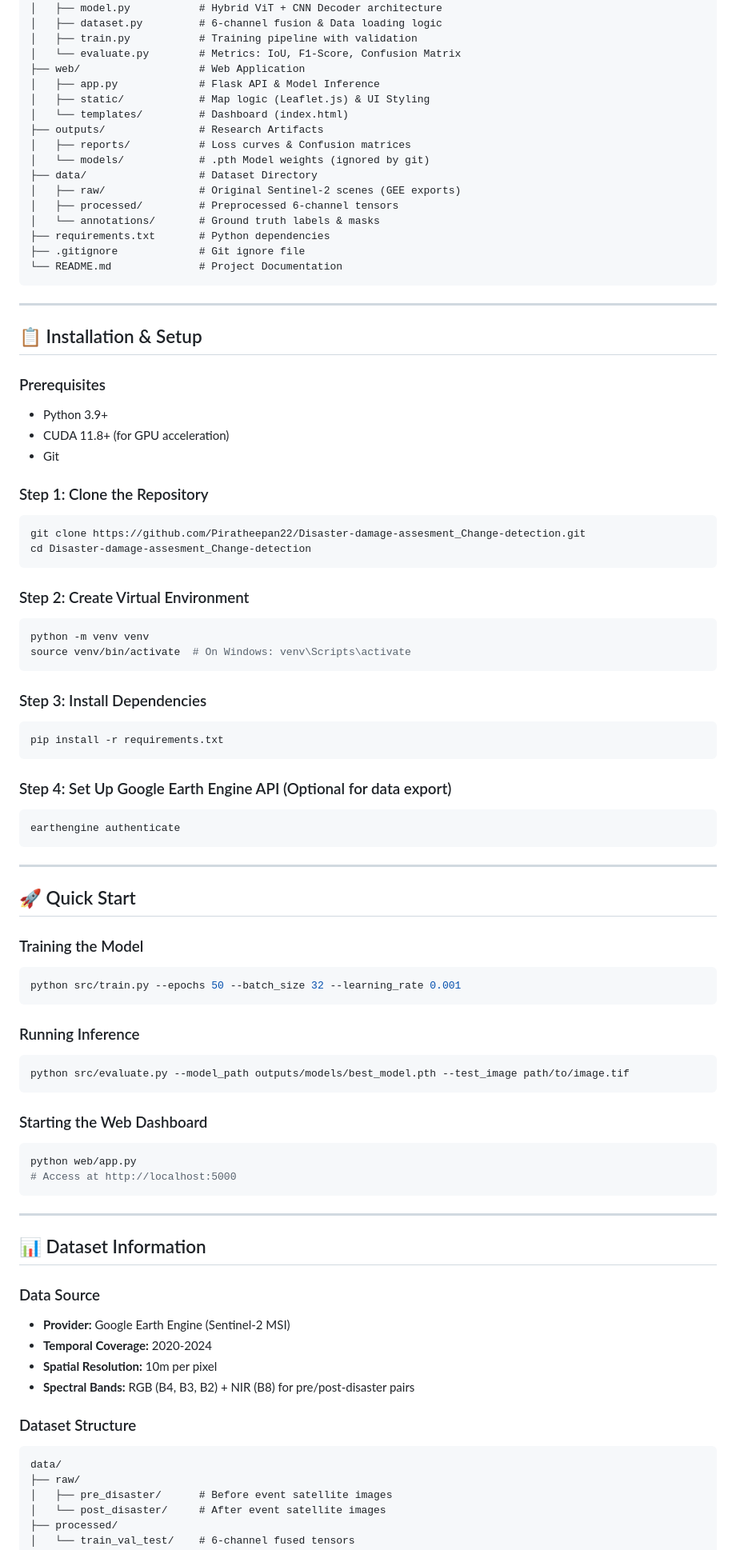
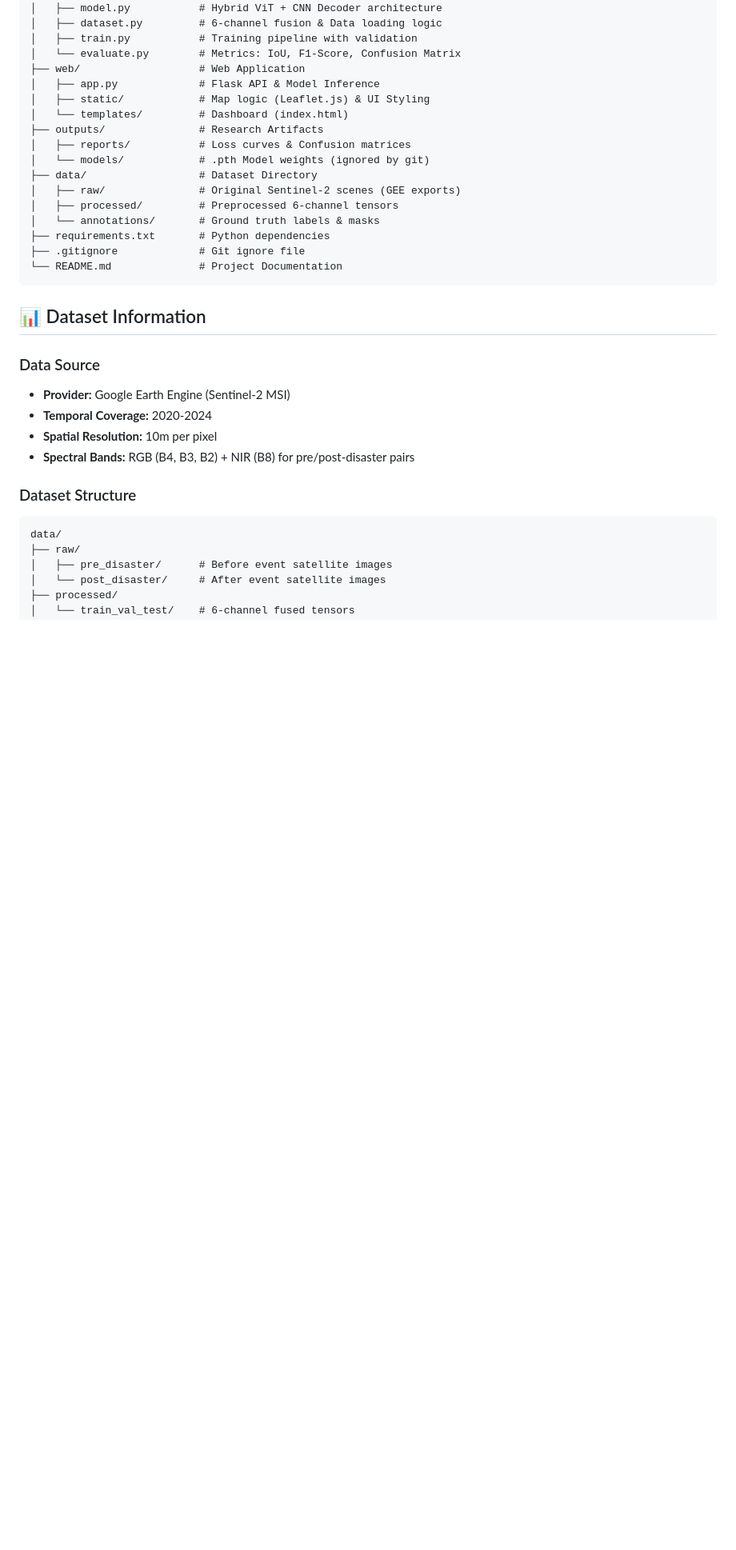
Before and after one commit to Piratheepan22/Disaster-damage-assesment_Change-detection, a Markdown page: README.md, the part around one of its changes. Shown at 80% size. Drawn GitHub-style; blank space fills up the shorter version.

````diff
--- a/README.md
+++ b/README.md
@@ -65,59 +65,6 @@ DisasterVisionPro/
 └── README.md              # Project Documentation
 ```
 
----
-
-## 📋 Installation & Setup
-
-### Prerequisites
-- Python 3.9+
-- CUDA 11.8+ (for GPU acceleration)
-- Git
-
-### Step 1: Clone the Repository
-```bash
-git clone https://github.com/Piratheepan22/Disaster-damage-assesment_Change-detection.git
-cd Disaster-damage-assesment_Change-detection
-```
-
-### Step 2: Create Virtual Environment
-```bash
-python -m venv venv
-source venv/bin/activate  # On Windows: venv\Scripts\activate
-```
-
-### Step 3: Install Dependencies
-```bash
-pip install -r requirements.txt
-```
-
-### Step 4: Set Up Google Earth Engine API (Optional for data export)
-```bash
-earthengine authenticate
-```
-
----
-
-## 🚀 Quick Start
-
-### Training the Model
-```bash
-python src/train.py --epochs 50 --batch_size 32 --learning_rate 0.001
-```
-
-### Running Inference
-```bash
-python src/evaluate.py --model_path outputs/models/best_model.pth --test_image path/to/image.tif
-```
-
-### Starting the Web Dashboard
-```bash
-python web/app.py
-# Access at http://localhost:5000
-```
-
----
-
 ## 📊 Dataset Information
 
 ### Data Source
````
Also changed, not shown: other parts of README.md (+7 -52 lines).
